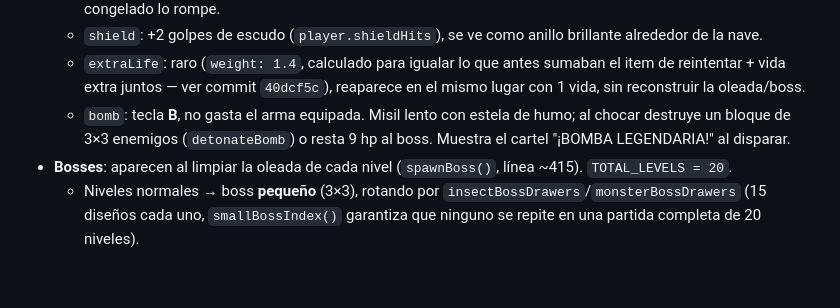
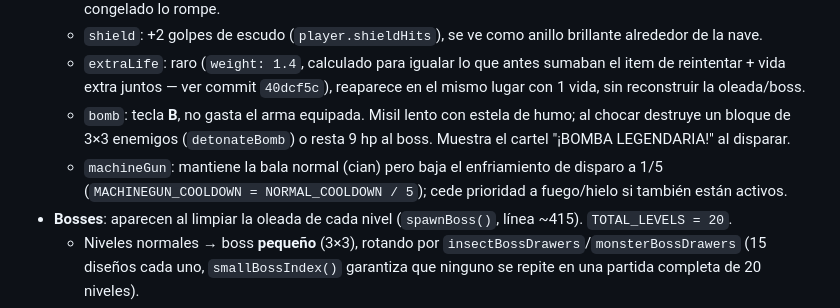
Before and after one commit to eduhrami/space-invaders-vibecoding, a Markdown page: CLAUDE.md, the part around the change. Drawn GitHub-style; blank space fills up the shorter version.

Commit message:
Document the machine gun item in CLAUDE.md

```diff
--- a/CLAUDE.md
+++ b/CLAUDE.md
@@ -42,6 +42,7 @@ Este archivo es el punto de partida para retomar cualquiera de las dos cosas en
   - `shield`: +2 golpes de escudo (`player.shieldHits`), se ve como anillo brillante alrededor de la nave.
   - `extraLife`: raro (`weight: 1.4`, calculado para igualar lo que antes sumaban el item de reintentar + vida extra juntos — ver commit `40dcf5c`), reaparece en el mismo lugar con 1 vida, sin reconstruir la oleada/boss.
   - `bomb`: tecla **B**, no gasta el arma equipada. Misil lento con estela de humo; al chocar destruye un bloque de 3×3 enemigos (`detonateBomb`) o resta 9 hp al boss. Muestra el cartel "¡BOMBA LEGENDARIA!" al disparar.
+  - `machineGun`: mantiene la bala normal (cian) pero baja el enfriamiento de disparo a 1/5 (`MACHINEGUN_COOLDOWN = NORMAL_COOLDOWN / 5`); cede prioridad a fuego/hielo si también están activos.
 - **Bosses**: aparecen al limpiar la oleada de cada nivel (`spawnBoss()`, línea ~415). `TOTAL_LEVELS = 20`.
   - Niveles normales → boss **pequeño** (3×3), rotando por `insectBossDrawers`/`monsterBossDrawers` (15 diseños cada uno, `smallBossIndex()` garantiza que ninguno se repite en una partida completa de 20 niveles).
   - Múltiplos de 4 (4, 8, 12, 16) → boss **mayor** (4×4), uno único por aparición (`insectMajorBossDrawers`/`monsterMajorBossDrawers`, 4 diseños cada uno).
```
